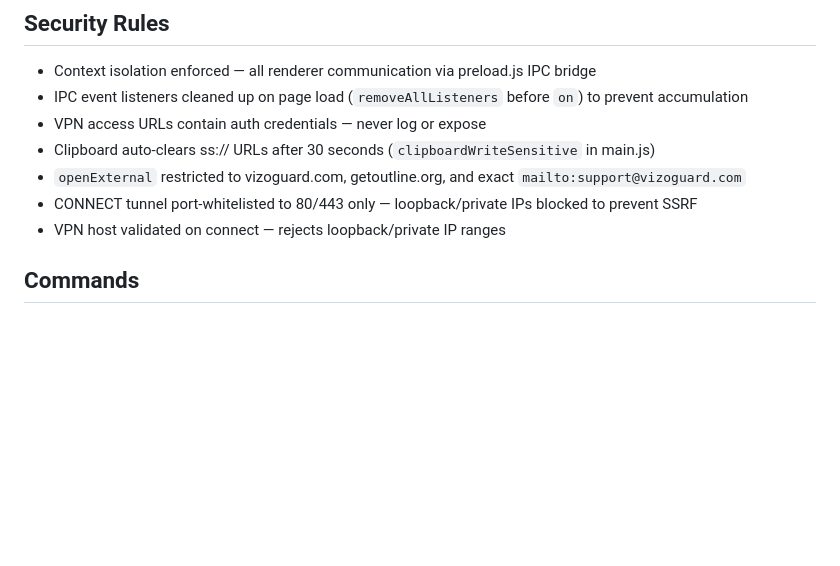
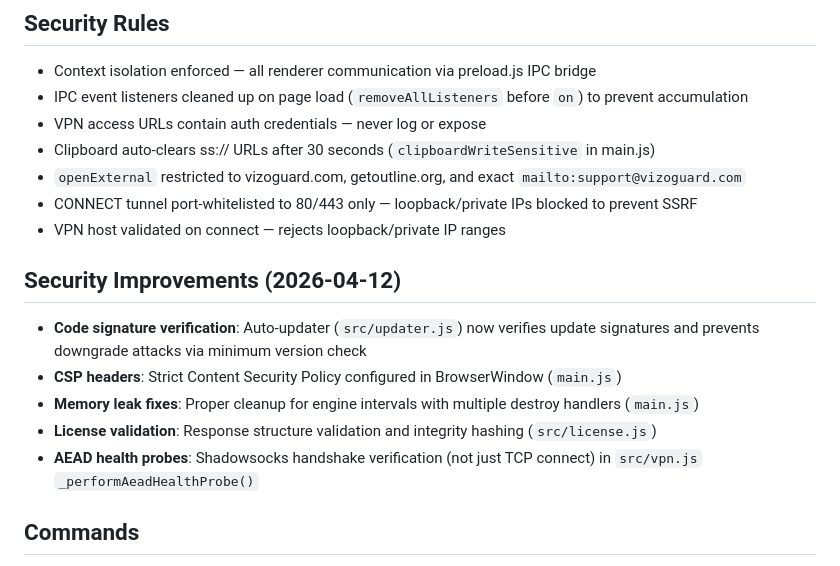
Before and after one commit to pentedigital/vizoguard-app, a Markdown page: CLAUDE.md, the part around the change. Rendered like a GitHub page; blank space fills up the shorter version.

Commit message:
docs: update CLAUDE.md with security improvements (CSP, signature verification, health probes)

```diff
--- a/CLAUDE.md
+++ b/CLAUDE.md
@@ -56,6 +56,13 @@
 - `openExternal` restricted to vizoguard.com, getoutline.org, and exact `mailto:support@vizoguard.com`
 - CONNECT tunnel port-whitelisted to 80/443 only — loopback/private IPs blocked to prevent SSRF
 - VPN host validated on connect — rejects loopback/private IP ranges
+
+## Security Improvements (2026-04-12)
+- **Code signature verification**: Auto-updater (`src/updater.js`) now verifies update signatures and prevents downgrade attacks via minimum version check
+- **CSP headers**: Strict Content Security Policy configured in BrowserWindow (`main.js`)
+- **Memory leak fixes**: Proper cleanup for engine intervals with multiple destroy handlers (`main.js`)
+- **License validation**: Response structure validation and integrity hashing (`src/license.js`)
+- **AEAD health probes**: Shadowsocks handshake verification (not just TCP connect) in `src/vpn.js` `_performAeadHealthProbe()`
 
 ## Commands
 - `npm install` — install dependencies
```
